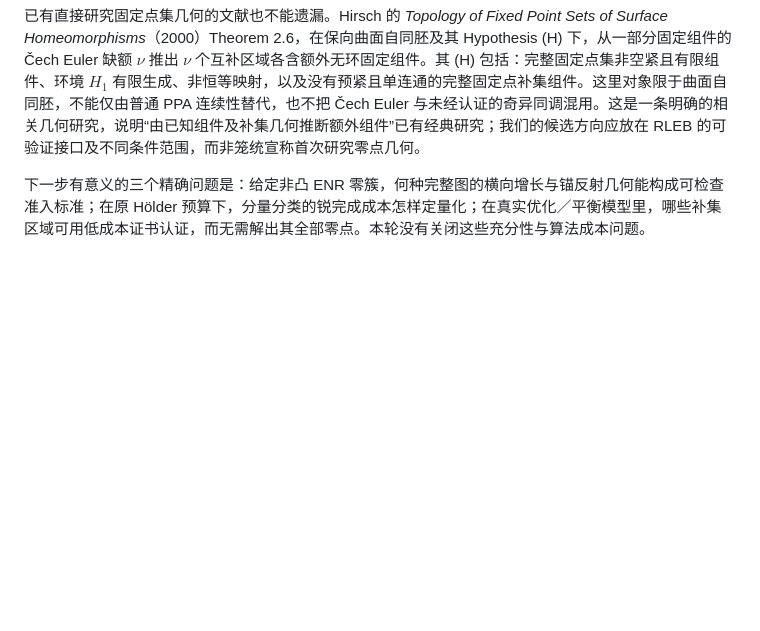
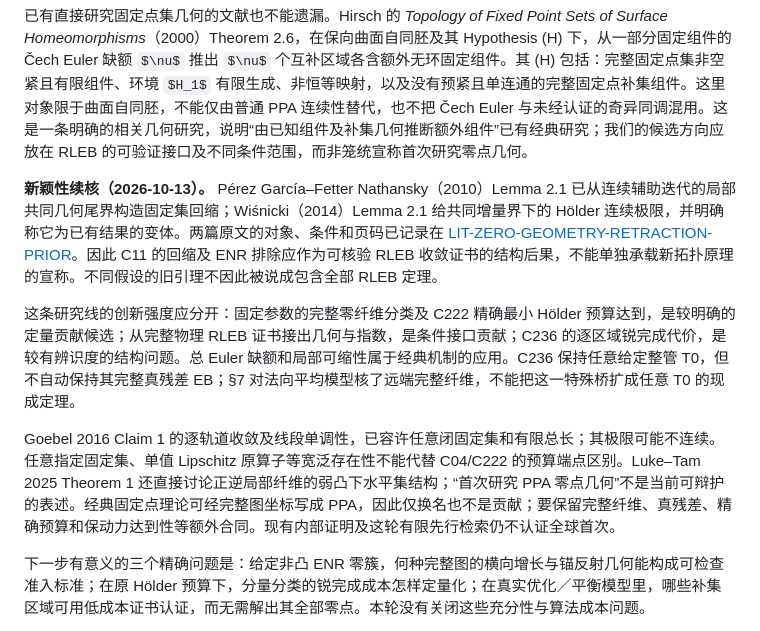
Before and after one commit to SOMEBODYJUN/ppa, a Markdown page: 发表成果整理/本轮重构/RLEB零集几何分类研究.md, the part around the change. GitHub-like rendering; some formulas as TeX source; blank space fills up the shorter version.

Commit message:
Calibrate zero-geometry novelty against retraction and fixed-set prior art

```diff
--- a/发表成果整理/本轮重构/RLEB零集几何分类研究.md
+++ b/发表成果整理/本轮重构/RLEB零集几何分类研究.md
@@ -298,6 +298,12 @@ d(Tx,S)\le\kappa d(x,S),\qquad
 
 已有直接研究固定点集几何的文献也不能遗漏。Hirsch 的 *Topology of Fixed Point Sets of Surface Homeomorphisms*（2000）Theorem 2.6，在保向曲面自同胚及其 Hypothesis (H) 下，从一部分固定组件的 Čech Euler 缺额 $\nu$ 推出 $\nu$ 个互补区域各含额外无环固定组件。其 (H) 包括：完整固定点集非空紧且有限组件、环境 $H_1$ 有限生成、非恒等映射，以及没有预紧且单连通的完整固定点补集组件。这里对象限于曲面自同胚，不能仅由普通 PPA 连续性替代，也不把 Čech Euler 与未经认证的奇异同调混用。这是一条明确的相关几何研究，说明“由已知组件及补集几何推断额外组件”已有经典研究；我们的候选方向应放在 RLEB 的可验证接口及不同条件范围，而非笼统宣称首次研究零点几何。
 
+**新颖性续核（2026-10-13）。** Pérez García–Fetter Nathansky（2010）Lemma 2.1 已从连续辅助迭代的局部共同几何尾界构造固定集回缩；Wiśnicki（2014）Lemma 2.1 给共同增量界下的 Hölder 连续极限，并明确称它为已有结果的变体。两篇原文的对象、条件和页码已记录在 [LIT-ZERO-GEOMETRY-RETRACTION-PRIOR](../../research/LITERATURE.md#lit-zero-geometry-retraction-prior)。因此 C11 的回缩及 ENR 排除应作为可核验 RLEB 收敛证书的结构后果，不能单独承载新拓扑原理的宣称。不同假设的旧引理不因此被说成包含全部 RLEB 定理。
+
+这条研究线的创新强度应分开：固定参数的完整零纤维分类及 C222 精确最小 Hölder 预算达到，是较明确的定量贡献候选；从完整物理 RLEB 证书接出几何与指数，是条件接口贡献；C236 的逐区域锐完成代价，是较有辨识度的结构问题。总 Euler 缺额和局部可缩性属于经典机制的应用。C236 保持任意给定整管 T0，但不自动保持其完整真残差 EB；§7 对法向平均模型核了远端完整纤维，不能把这一特殊桥扩成任意 T0 的现成定理。
+
+Goebel 2016 Claim 1 的逐轨道收敛及线段单调性，已容许任意闭固定集和有限总长；其极限可能不连续。任意指定固定集、单值 Lipschitz 原算子等宽泛存在性不能代替 C04/C222 的预算端点区别。Luke–Tam 2025 Theorem 1 还直接讨论正逆局部纤维的弱凸下水平集结构；“首次研究 PPA 零点几何”不是当前可辩护的表述。经典固定点理论可经完整图坐标写成 PPA，因此仅换名也不是贡献；要保留完整纤维、真残差、精确预算和保动力达到性等额外合同。现有内部证明及这轮有限先行检索仍不认证全球首次。
+
 下一步有意义的三个精确问题是：给定非凸 ENR 零簇，何种完整图的横向增长与锚反射几何能构成可检查准入标准；在原 Hölder 预算下，分量分类的锐完成成本怎样定量化；在真实优化／平衡模型里，哪些补集区域可用低成本证书认证，而无需解出其全部零点。本轮没有关闭这些充分性与算法成本问题。
 
 GPPA 的转接范围也须保持精确：如果已定义的完整物理更新本身连续单值且通过物理 C249／C250 与统一尾，就直接使用以上物理几何。若只在核空间证明结论，必须提供连续、相容的物理提升；非单射核的影子零集不能替代物理零集。只有已核 ambient homeomorphism 的共轭，才可直接搬运回缩与拓扑。任意正定度量对指定模型是否保留覆盖、所有输出、固定点和真残差，需要重新核验，不由这份拓扑报告自动成立。
```
Also changed, not shown: research/LITERATURE.md (+12 -0 lines).
